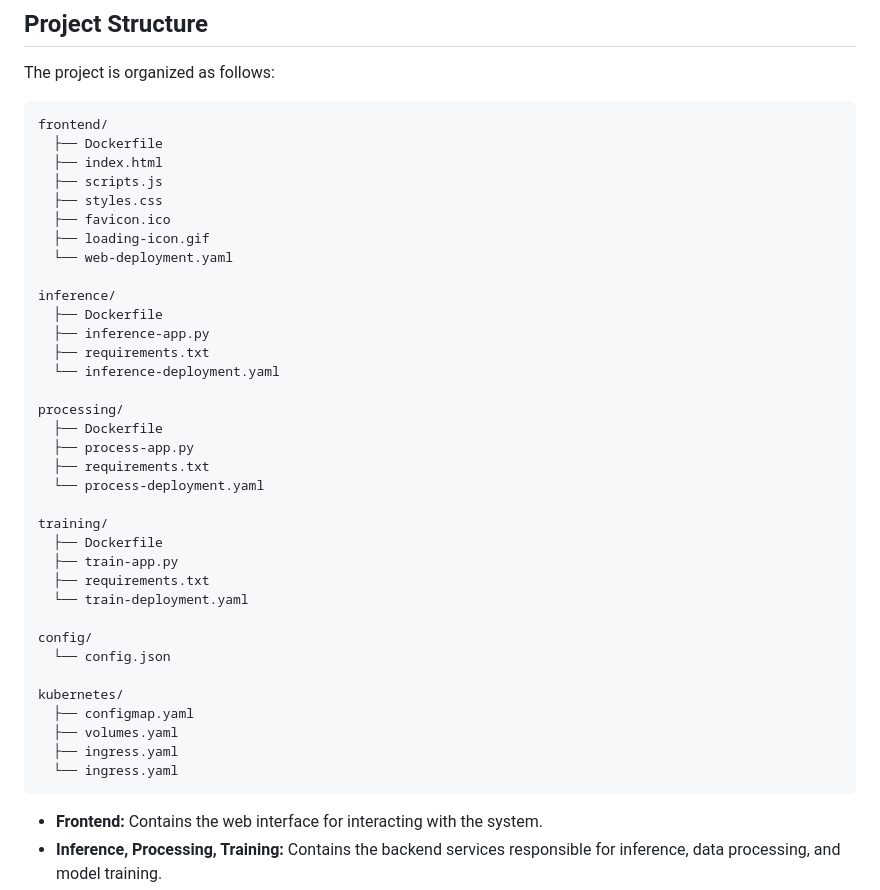
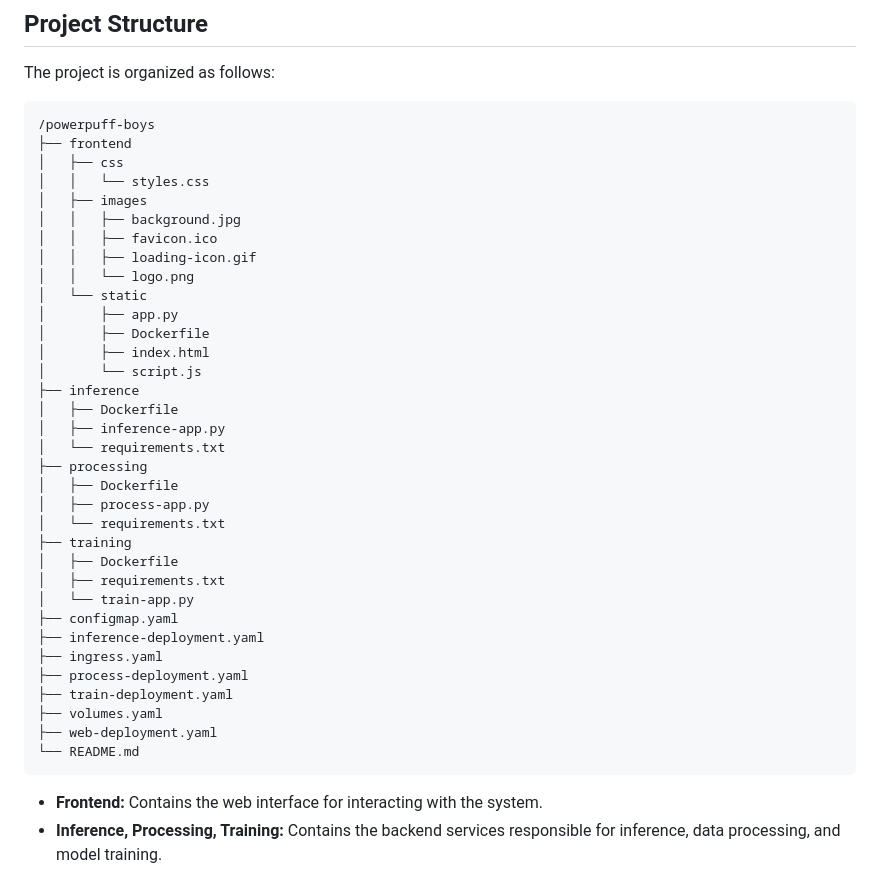
Before and after one commit to xSid2005x/Powerpuff-Boys, a Markdown page: README.md, the part around the change. Rendered like a GitHub page.

````diff
--- a/README.md
+++ b/README.md
@@ -40,41 +40,40 @@ The system is composed of several key components that work together to provide a
 The project is organized as follows:
 
 ```
-frontend/
-  ├── Dockerfile
-  ├── index.html
-  ├── scripts.js
-  ├── styles.css
-  ├── favicon.ico
-  ├── loading-icon.gif
-  └── web-deployment.yaml
-
-inference/
-  ├── Dockerfile
-  ├── inference-app.py
-  ├── requirements.txt
-  └── inference-deployment.yaml
-
-processing/
-  ├── Dockerfile
-  ├── process-app.py
-  ├── requirements.txt
-  └── process-deployment.yaml
-
-training/
-  ├── Dockerfile
-  ├── train-app.py
-  ├── requirements.txt
-  └── train-deployment.yaml
-
-config/
-  └── config.json
-
-kubernetes/
-  ├── configmap.yaml
-  ├── volumes.yaml
-  ├── ingress.yaml
-  └── ingress.yaml
+/powerpuff-boys
+├── frontend
+│   ├── css
+│   │   └── styles.css
+│   ├── images
+│   │   ├── background.jpg
+│   │   ├── favicon.ico
+│   │   ├── loading-icon.gif
+│   │   └── logo.png
+│   └── static
+│       ├── app.py
+│       ├── Dockerfile
+│       ├── index.html
+│       └── script.js
+├── inference
+│   ├── Dockerfile
+│   ├── inference-app.py
+│   └── requirements.txt
+├── processing
+│   ├── Dockerfile
+│   ├── process-app.py
+│   └── requirements.txt
+├── training
+│   ├── Dockerfile
+│   ├── requirements.txt
+│   └── train-app.py
+├── configmap.yaml
+├── inference-deployment.yaml
+├── ingress.yaml
+├── process-deployment.yaml
+├── train-deployment.yaml
+├── volumes.yaml
+├── web-deployment.yaml
+└── README.md
 ```
 
 - **Frontend:** Contains the web interface for interacting with the system.
````
